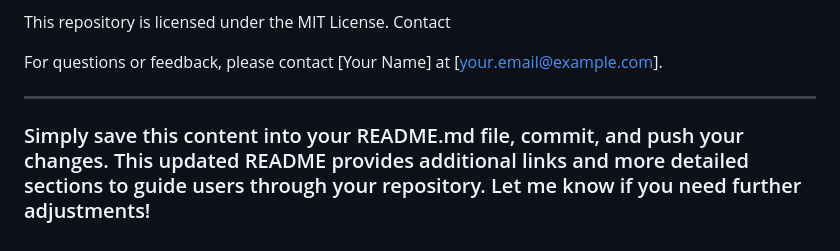
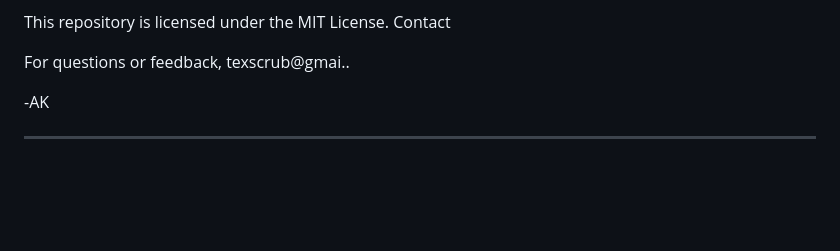
Before and after one commit to timedilationv2/samplesite, a Markdown page: README.md, the part around the change. Rendered like a GitHub page; blank space fills up the shorter version.

```diff
--- a/README.md
+++ b/README.md
@@ -83,8 +83,8 @@ License
 This repository is licensed under the MIT License.
 Contact
 
-For questions or feedback, please contact [Your Name] at [your.email@example.com].
+For questions or feedback, texscrub@gmai..
+
+-AK
 
 ---
-
-### Simply save this content into your README.md file, commit, and push your changes. This updated README provides additional links and more detailed sections to guide users through your repository. Let me know if you need further adjustments!
```
